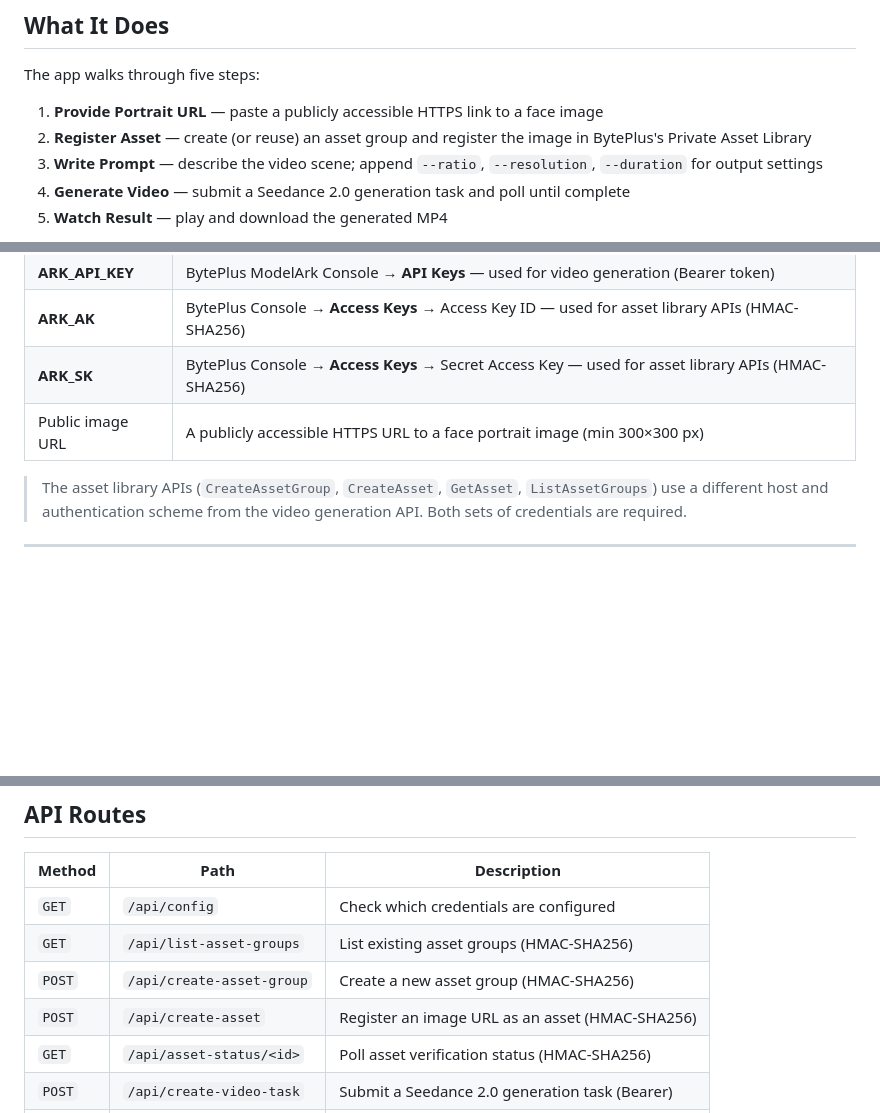
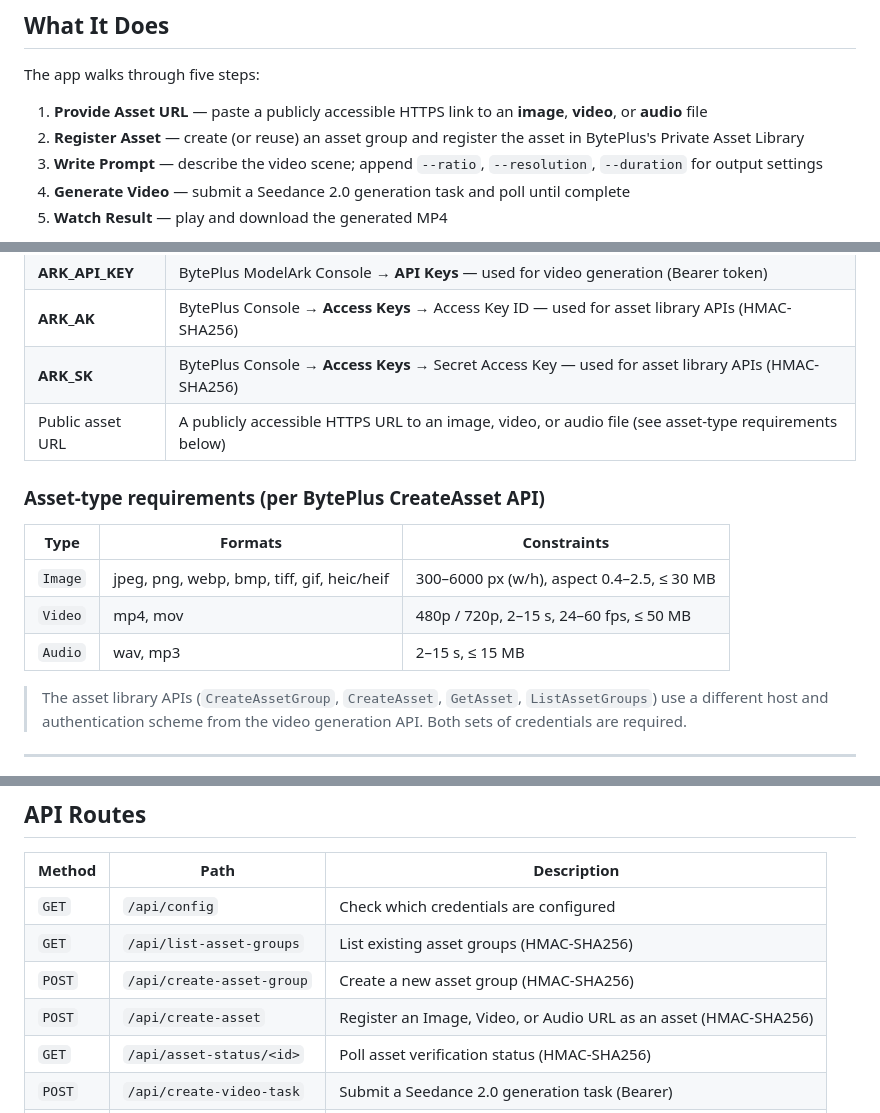
Before and after one commit to ankssri/BytePlus-Ai-Demos, a Markdown page: Seedance2_Portrait_Demo/README.md, 3 parts joined by grey strips. Rendered like a GitHub page; blank space fills up the shorter version.

Commit message:
Support Image/Video/Audio asset uploads — README

```diff
--- a/Seedance2_Portrait_Demo/README.md
+++ b/Seedance2_Portrait_Demo/README.md
@@ -8,8 +8,8 @@ A Flask web application that demonstrates the full BytePlus ModelArk **Seedance
 
 The app walks through five steps:
 
-1. **Provide Portrait URL** — paste a publicly accessible HTTPS link to a face image
-2. **Register Asset** — create (or reuse) an asset group and register the image in BytePlus's Private Asset Library
+1. **Provide Asset URL** — paste a publicly accessible HTTPS link to an **image**, **video**, or **audio** file
+2. **Register Asset** — create (or reuse) an asset group and register the asset in BytePlus's Private Asset Library
 3. **Write Prompt** — describe the video scene; append `--ratio`, `--resolution`, `--duration` for output settings
 4. **Generate Video** — submit a Seedance 2.0 generation task and poll until complete
 5. **Watch Result** — play and download the generated MP4
@@ -26,7 +26,15 @@ An **API Request Inspector** panel shows the exact JSON sent and received at eve
 | **ARK_API_KEY** | BytePlus ModelArk Console → **API Keys** — used for video generation (Bearer token) |
 | **ARK_AK** | BytePlus Console → **Access Keys** → Access Key ID — used for asset library APIs (HMAC-SHA256) |
 | **ARK_SK** | BytePlus Console → **Access Keys** → Secret Access Key — used for asset library APIs (HMAC-SHA256) |
-| Public image URL | A publicly accessible HTTPS URL to a face portrait image (min 300×300 px) |
+| Public asset URL | A publicly accessible HTTPS URL to an image, video, or audio file (see asset-type requirements below) |
+
+### Asset-type requirements (per BytePlus CreateAsset API)
+
+| Type | Formats | Constraints |
+|------|---------|-------------|
+| `Image` | jpeg, png, webp, bmp, tiff, gif, heic/heif | 300–6000 px (w/h), aspect 0.4–2.5, ≤ 30 MB |
+| `Video` | mp4, mov | 480p / 720p, 2–15 s, 24–60 fps, ≤ 50 MB |
+| `Audio` | wav, mp3 | 2–15 s, ≤ 15 MB |
 
 > The asset library APIs (`CreateAssetGroup`, `CreateAsset`, `GetAsset`, `ListAssetGroups`) use a different host and authentication scheme from the video generation API. Both sets of credentials are required.
 
@@ -113,7 +121,7 @@ Seedance2_Portrait_Demo/
 | `GET` | `/api/config` | Check which credentials are configured |
 | `GET` | `/api/list-asset-groups` | List existing asset groups (HMAC-SHA256) |
 | `POST` | `/api/create-asset-group` | Create a new asset group (HMAC-SHA256) |
-| `POST` | `/api/create-asset` | Register an image URL as an asset (HMAC-SHA256) |
+| `POST` | `/api/create-asset` | Register an Image, Video, or Audio URL as an asset (HMAC-SHA256) |
 | `GET` | `/api/asset-status/<id>` | Poll asset verification status (HMAC-SHA256) |
 | `POST` | `/api/create-video-task` | Submit a Seedance 2.0 generation task (Bearer) |
 | `GET` | `/api/video-task/<id>` | Poll video generation task status (Bearer) |
```
